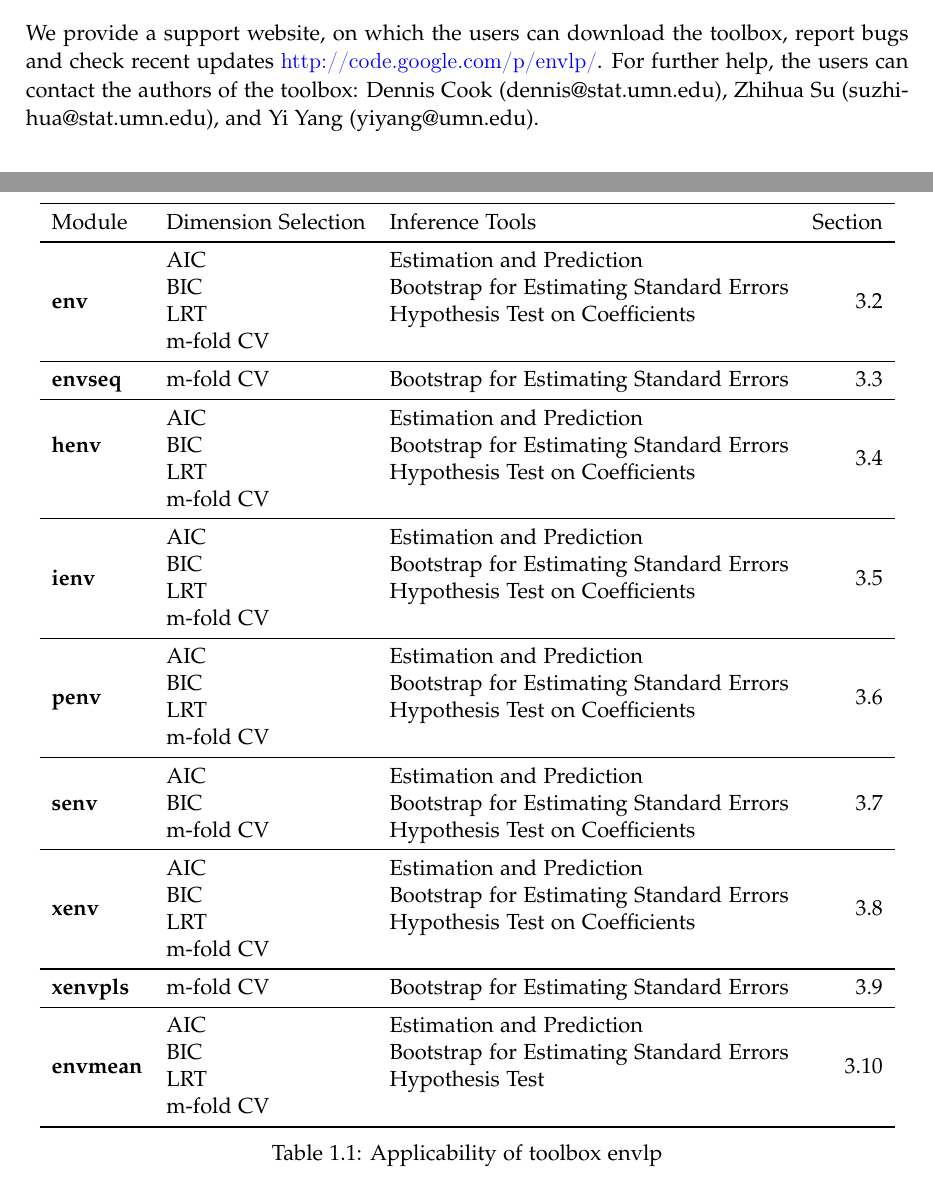
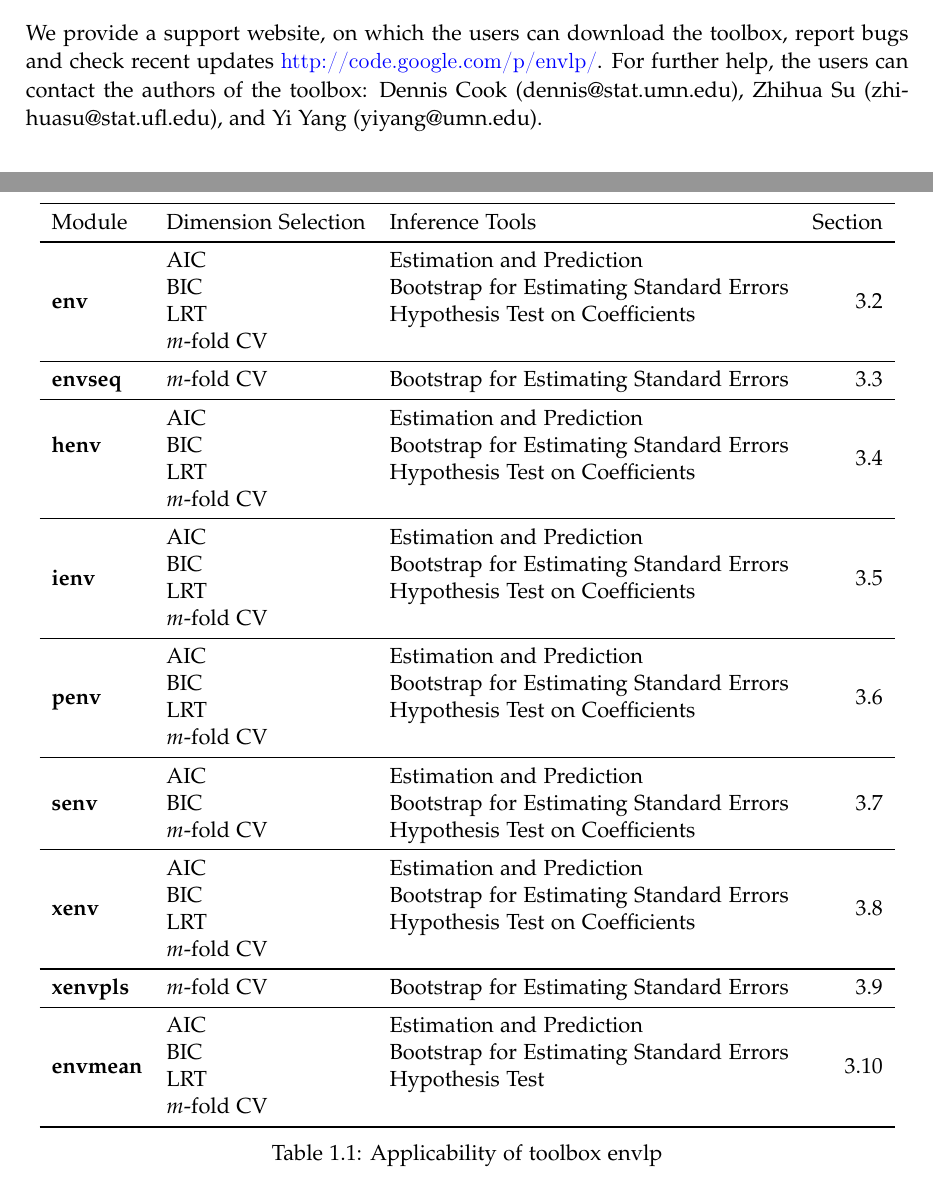
Before and after one commit to archer-yang-lab/envlp, a LaTeX thesis (doc/Usersguide.tex): two parts of pages 3 and 4 of 34, joined at a grey line, cut so that both start at the same text. Compiled offline with LaTeX, dvips and Ghostscript.

Commit message:
Fixed a few typos in user guide

```diff
--- a/doc/Usersguide.tex
+++ b/doc/Usersguide.tex
@@ -431,52 +431,52 @@ The complete applicability of this toolbox is described in Table \ref{tab_app}.
  &  BIC &  Bootstrap for Estimating Standard Errors & \tabularnewline
 
  &  LRT &  Hypothesis Test on Coefficients & \tabularnewline
- & m-fold CV & & \tabularnewline
+ & $m$-fold CV & & \tabularnewline
 \midrule
-\textbf{envseq} & m-fold CV & Bootstrap for Estimating Standard Errors & \ref{sec_empls}\tabularnewline
+\textbf{envseq} & $m$-fold CV & Bootstrap for Estimating Standard Errors & \ref{sec_empls}\tabularnewline
 \midrule
 \multirow{3}{*}{\textbf{henv}} &  AIC &  Estimation and Prediction & \multirow{4}{*}{\ref{sec_hm}}\tabularnewline
 
  &  BIC &  Bootstrap for Estimating Standard Errors & \tabularnewline
 
  &  LRT &  Hypothesis Test on Coefficients & \tabularnewline
- & m-fold CV & & \tabularnewline
+ & $m$-fold CV & & \tabularnewline
 \midrule
 \multirow{4}{*}{\textbf{ienv}} &  AIC &  Estimation and Prediction & \multirow{4}{*}{\ref{sec_im}}\tabularnewline
 
  &  BIC &  Bootstrap for Estimating Standard Errors  & \tabularnewline
 
  &  LRT &  Hypothesis Test on Coefficients  & \tabularnewline
- & m-fold CV & & \tabularnewline
+ & $m$-fold CV & & \tabularnewline
 \midrule
 \multirow{4}{*}{\textbf{penv}} &  AIC &  Estimation and Prediction & \multirow{4}{*}{\ref{sec_pm}}\tabularnewline
 
  &  BIC &  Bootstrap for Estimating Standard Errors & \tabularnewline
 
  &  LRT &  Hypothesis Test on Coefficients & \tabularnewline
- & m-fold CV & & \tabularnewline
+ & $m$-fold CV & & \tabularnewline
 \midrule
 \multirow{3}{*}{\textbf{senv}} &  AIC &  Estimation and Prediction & \multirow{3}{*}{\ref{sec_sem}}\tabularnewline
 
  &  BIC &  Bootstrap for Estimating Standard Errors & \tabularnewline
 
- & m-fold CV &  Hypothesis Test on Coefficients & \tabularnewline
+ & $m$-fold CV &  Hypothesis Test on Coefficients & \tabularnewline
 \midrule
 \multirow{4}{*}{\textbf{xenv}} & AIC &  Estimation and Prediction & \multirow{4}{*}{\ref{sec_xm}}\tabularnewline
 
  &  BIC &  Bootstrap for Estimating Standard Errors & \tabularnewline
 
  &  LRT &  Hypothesis Test on Coefficients & \tabularnewline
- & m-fold CV & & \tabularnewline
+ & $m$-fold CV & & \tabularnewline
 \midrule
-\textbf{xenvpls} & m-fold CV & Bootstrap for Estimating Standard Errors & \ref{sec_xmpls}\tabularnewline
+\textbf{xenvpls} & $m$-fold CV & Bootstrap for Estimating Standard Errors & \ref{sec_xmpls}\tabularnewline
 \midrule
 \multirow{4}{*} {\textbf{envmean}} &  AIC &  Estimation and Prediction & \multirow{4}{*}{\ref{sec_envmean}}\tabularnewline
 
  &  BIC &  Bootstrap for Estimating Standard Errors & \tabularnewline
 
  &  LRT &  Hypothesis Test & \tabularnewline
- & m-fold CV & & \tabularnewline
+ & $m$-fold CV & & \tabularnewline
 \bottomrule
 \end{tabular}
 \par\end{centering}
@@ -491,7 +491,7 @@ The complete applicability of this toolbox is described in Table \ref{tab_app}.
 We provide a support website, on which the users can download the
 toolbox, report bugs and check recent updates \url{http://code.google.com/p/envlp/}.
 For further help, the users can contact the authors of the toolbox:
-Dennis Cook (dennis@stat.umn.edu), Zhihua Su (suzhihua@stat.umn.edu), and Yi Yang (yiyang@umn.edu).
+Dennis Cook (dennis@stat.umn.edu), Zhihua Su (zhihuasu@stat.ufl.edu), and Yi Yang (yiyang@umn.edu).
 
 \section{Directory Structure}
 Toolbox folder contains following files and sub-folders:
```
Also changed, not shown: doc/Usersguide.pdf.
